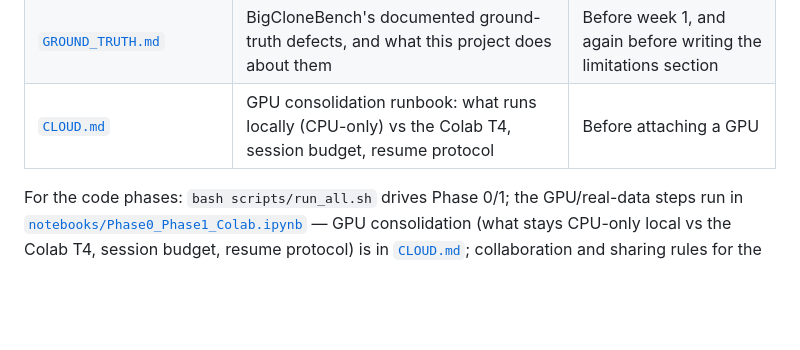
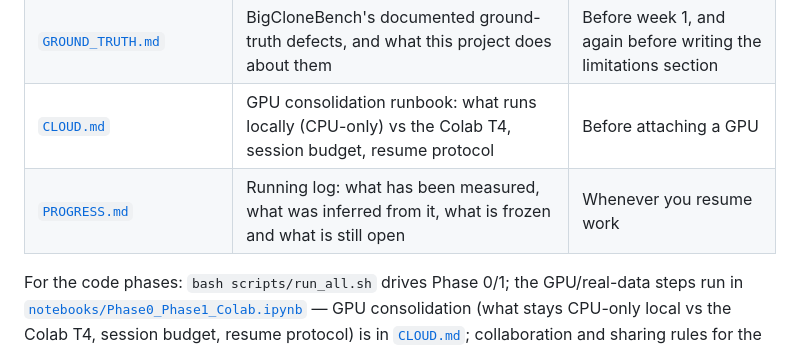
Before and after one commit to ksu-gitreaper807/EmbedEd, a Markdown page: README.md, the part around the change. Rendered like a GitHub page; blank space fills up the shorter version.

```diff
--- a/README.md
+++ b/README.md
@@ -30,6 +30,7 @@ up to 48%, average 31%), and no published answer for the strategy question.
 | [`SCOPE.md`](SCOPE.md) | MUST / SHOULD / optional / out of scope, anti-scope-creep rules, stop condition, fallback | Before week 1; again in week 3 |
 | [`GROUND_TRUTH.md`](GROUND_TRUTH.md) | BigCloneBench's documented ground-truth defects, and what this project does about them | Before week 1, and again before writing the limitations section |
 | [`CLOUD.md`](CLOUD.md) | GPU consolidation runbook: what runs locally (CPU-only) vs the Colab T4, session budget, resume protocol | Before attaching a GPU |
+| [`PROGRESS.md`](PROGRESS.md) | Running log: what has been measured, what was inferred from it, what is frozen and what is still open | Whenever you resume work |
 
 For the code phases: `bash scripts/run_all.sh` drives Phase 0/1; the GPU/real-data steps run
 in [`notebooks/Phase0_Phase1_Colab.ipynb`](notebooks/Phase0_Phase1_Colab.ipynb) — GPU
```
Also changed, not shown: PROGRESS.md (added, +264 -0 lines).
